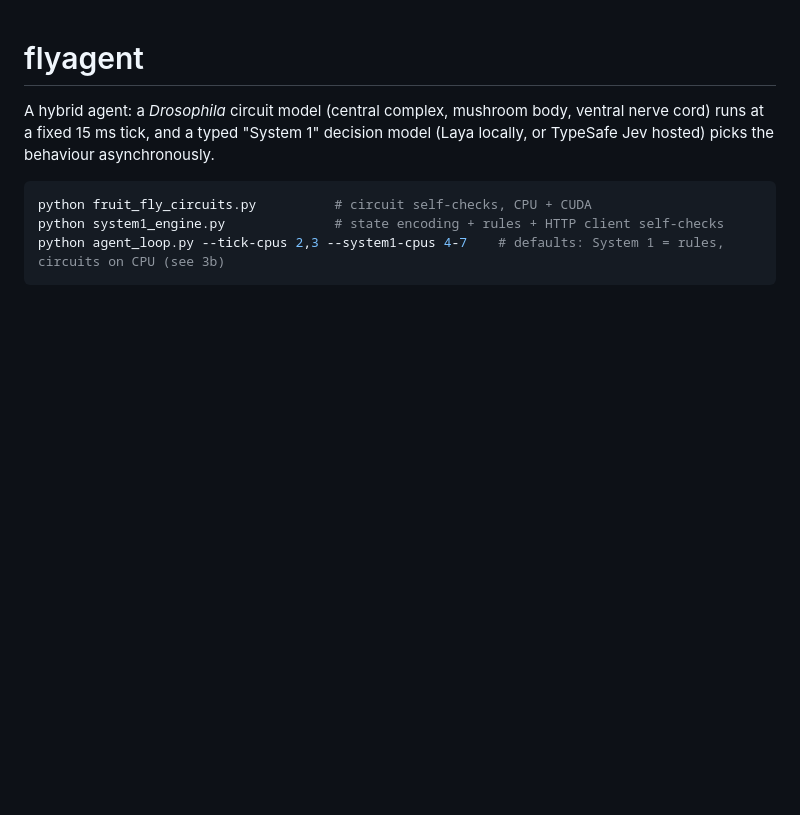
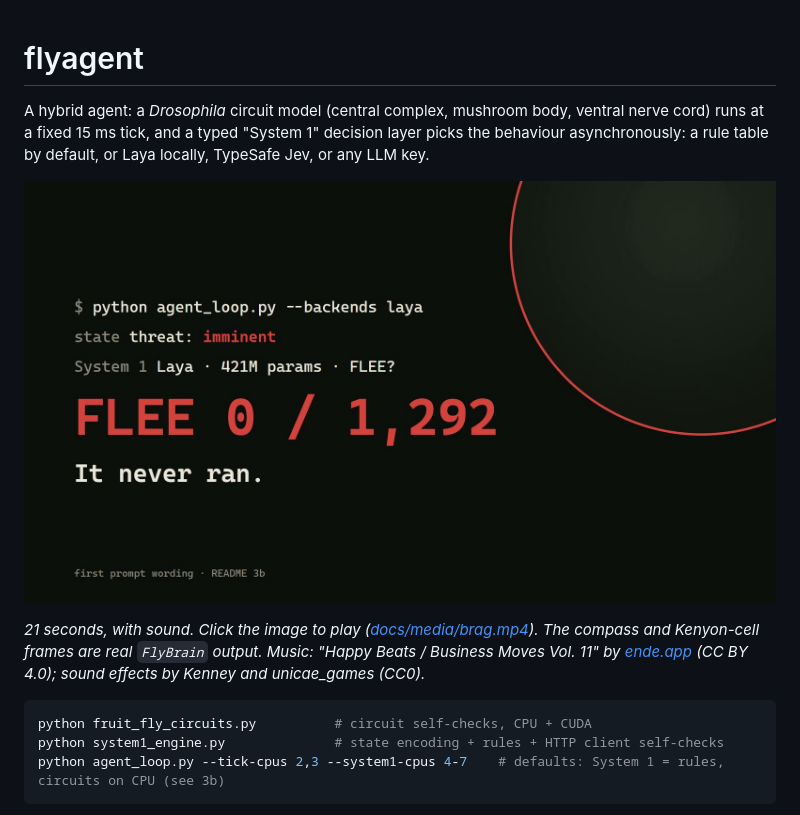
Before and after one commit to JamesKevinJones/flyagent, a Markdown page: README.md, the part around the change. Rendered like a GitHub page; pictures changed too: docs/media/brag.jpg (added); blank space fills up the shorter version.

Commit message:
Add the 21-second brag video and embed it in the README
The video (docs/media/brag.mp4) uses real FlyBrain output for the compass
and Kenyon-cell frames and the README's measured numbers. The README shows
its poster as a clickable image, with music and sound-effect credits
(ende.app, CC BY 4.0; Kenney and unicae_games, CC0). The README intro now
names the rule table as the default System 1. brag-output/, the local
Hyperframes project, is gitignored.

````diff
--- a/README.md
+++ b/README.md
@@ -1,8 +1,14 @@
 # flyagent
 
 A hybrid agent: a *Drosophila* circuit model (central complex, mushroom body, ventral nerve
-cord) runs at a fixed 15 ms tick, and a typed "System 1" decision model (Laya locally, or
-TypeSafe Jev hosted) picks the behaviour asynchronously.
+cord) runs at a fixed 15 ms tick, and a typed "System 1" decision layer picks the behaviour
+asynchronously: a rule table by default, or Laya locally, TypeSafe Jev, or any LLM key.
+
+[![flyagent in 21 seconds: the fly's compass and smell circuits running, a 421M-parameter model failing to flee, and the if-statement that did. Click to play.](docs/media/brag.jpg)](docs/media/brag.mp4)
+
+*21 seconds, with sound. Click the image to play ([docs/media/brag.mp4](docs/media/brag.mp4)). The compass
+and Kenyon-cell frames are real `FlyBrain` output. Music: "Happy Beats / Business Moves Vol. 11" by
+[ende.app](https://ende.app/en) (CC BY 4.0); sound effects by Kenney and unicae_games (CC0).*
 
 ```bash
 python fruit_fly_circuits.py          # circuit self-checks, CPU + CUDA
````
Also changed, not shown: 2 other files.
